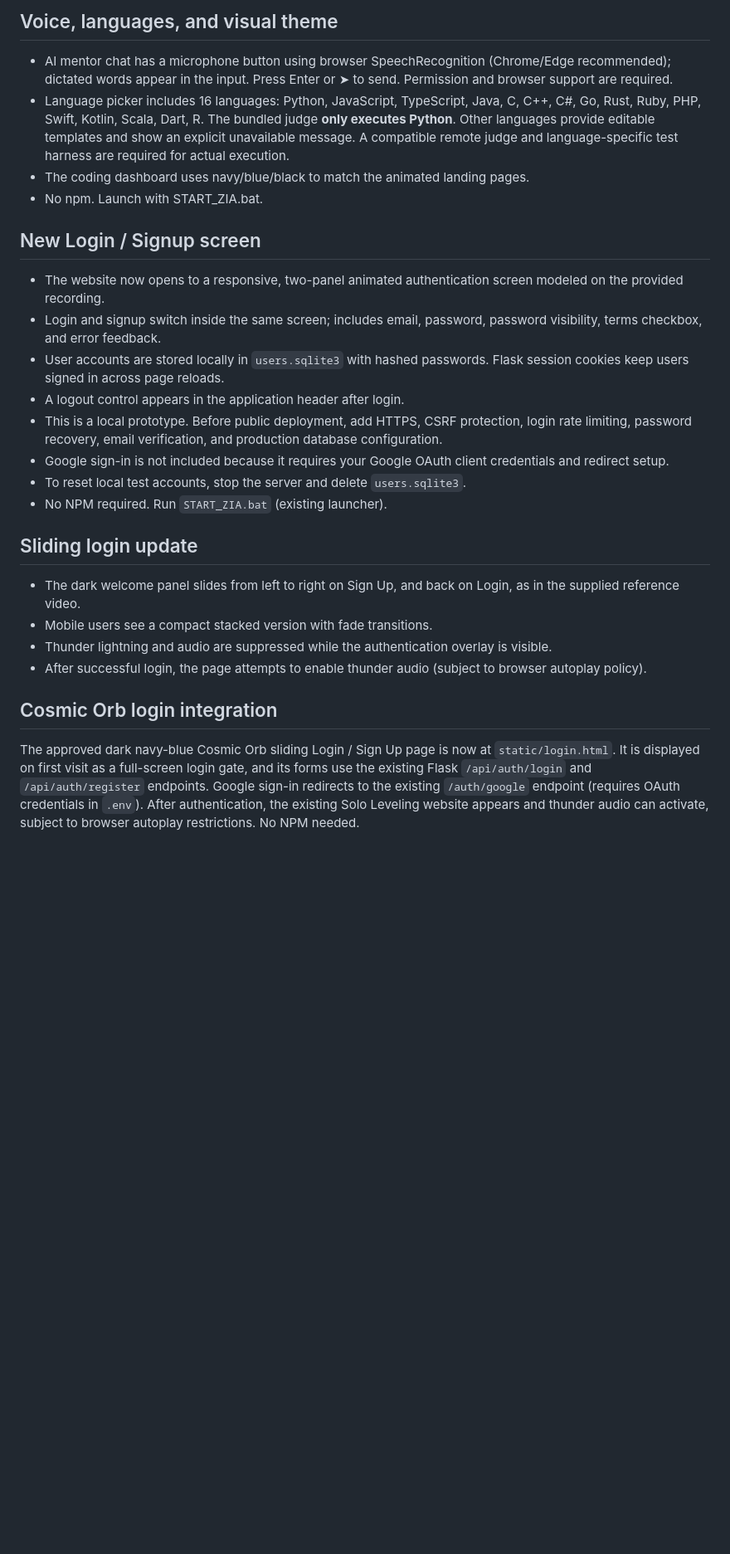
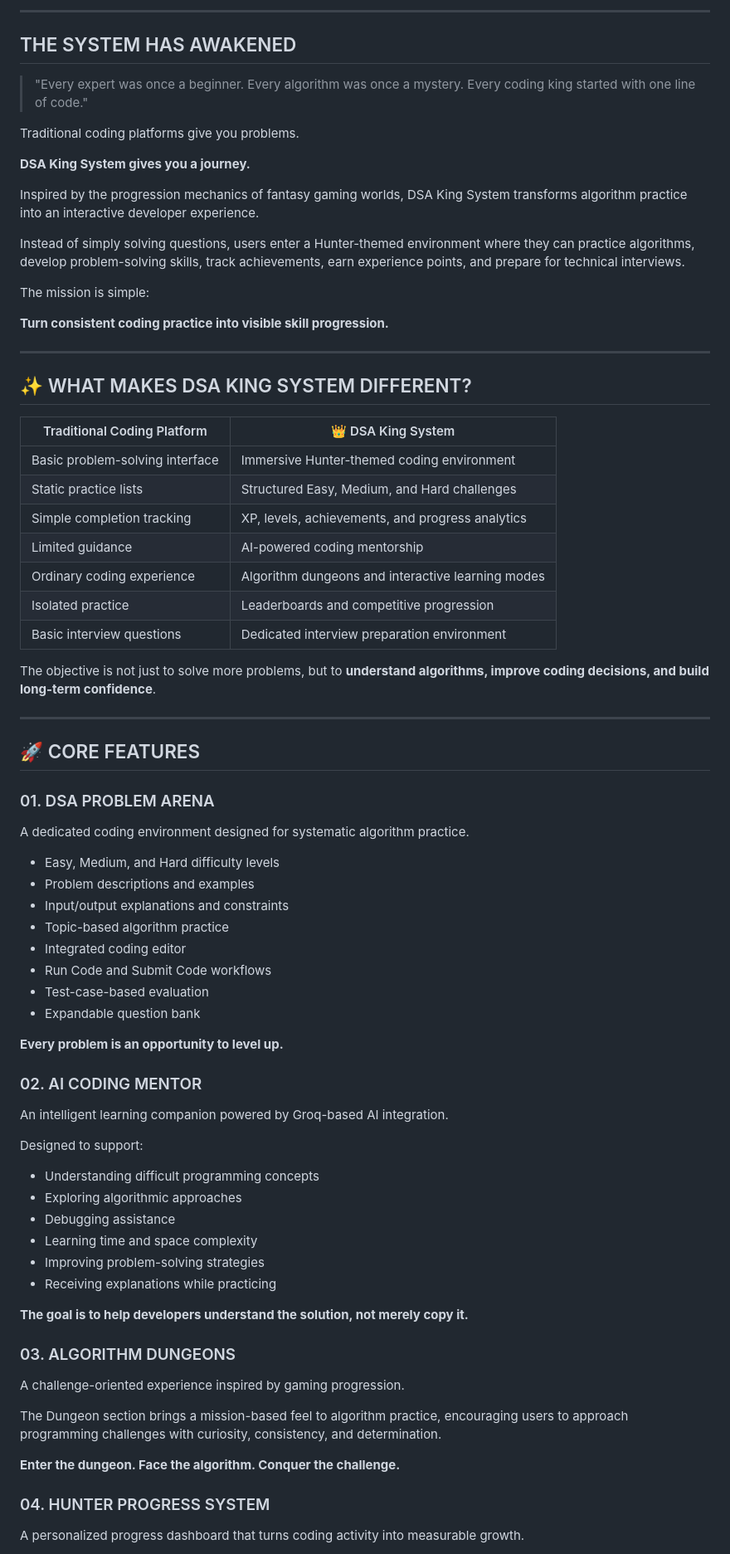
Before and after one commit to rohanbhowm25308/DSA-King-System, a Markdown page: README.md, the part around one of its changes. Shown at 83% size. GitHub-like rendering; blank space fills up the shorter version.

Commit message:
Revise README for improved clarity and structure
Updated the README to enhance clarity and organization, including new sections on features, installation, and developer information.

```diff
--- a/README.md
+++ b/README.md
@@ -50,26 +38,81 @@ The site is not completely installation-free: Python 3 and initial Python depend
 
-## Voice, languages, and visual theme
-- AI mentor chat has a microphone button using browser SpeechRecognition (Chrome/Edge recommended); dictated words appear in the input. Press Enter or ➤ to send. Permission and browser support are required.
-- Language picker includes 16 languages: Python, JavaScript, TypeScript, Java, C, C++, C#, Go, Rust, Ruby, PHP, Swift, Kotlin, Scala, Dart, R. The bundled judge **only executes Python**. Other languages provide editable templates and show an explicit unavailable message. A compatible remote judge and language-specific test harness are required for actual execution.
-- The coding dashboard uses navy/blue/black to match the animated landing pages.
-- No npm. Launch with START_ZIA.bat.
+---
 
-## New Login / Signup screen
-- The website now opens to a responsive, two-panel animated authentication screen modeled on the provided recording.
-- Login and signup switch inside the same screen; includes email, password, password visibility, terms checkbox, and error feedback.
-- User accounts are stored locally in `users.sqlite3` with hashed passwords. Flask session cookies keep users signed in across page reloads.
-- A logout control appears in the application header after login.
-- This is a local prototype. Before public deployment, add HTTPS, CSRF protection, login rate limiting, password recovery, email verification, and production database configuration.
-- Google sign-in is not included because it requires your Google OAuth client credentials and redirect setup.
-- To reset local test accounts, stop the server and delete `users.sqlite3`.
-- No NPM required. Run `START_ZIA.bat` (existing launcher).
+##  THE SYSTEM HAS AWAKENED
 
-## Sliding login update
-- The dark welcome panel slides from left to right on Sign Up, and back on Login, as in the supplied reference video.
-- Mobile users see a compact stacked version with fade transitions.
-- Thunder lightning and audio are suppressed while the authentication overlay is visible.
-- After successful login, the page attempts to enable thunder audio (subject to browser autoplay policy).
+> "Every expert was once a beginner. Every algorithm was once a mystery. Every coding king started with one line of code."
 
+Traditional coding platforms give you problems.
 
-## Cosmic Orb login integration
-The approved dark navy-blue Cosmic Orb sliding Login / Sign Up page is now at `static/login.html`. It is displayed on first visit as a full-screen login gate, and its forms use the existing Flask `/api/auth/login` and `/api/auth/register` endpoints. Google sign-in redirects to the existing `/auth/google` endpoint (requires OAuth credentials in `.env`). After authentication, the existing Solo Leveling website appears and thunder audio can activate, subject to browser autoplay restrictions. No NPM needed.
+**DSA King System gives you a journey.**
+
+Inspired by the progression mechanics of fantasy gaming worlds, DSA King System transforms algorithm practice into an interactive developer experience.
+
+Instead of simply solving questions, users enter a Hunter-themed environment where they can practice algorithms, develop problem-solving skills, track achievements, earn experience points, and prepare for technical interviews.
+
+The mission is simple:
+
+**Turn consistent coding practice into visible skill progression.**
+
+---
+
+## ✨ WHAT MAKES DSA KING SYSTEM DIFFERENT?
+
+| Traditional Coding Platform | 👑 DSA King System |
+|---|---|
+| Basic problem-solving interface | Immersive Hunter-themed coding environment |
+| Static practice lists | Structured Easy, Medium, and Hard challenges |
+| Simple completion tracking | XP, levels, achievements, and progress analytics |
+| Limited guidance | AI-powered coding mentorship |
+| Ordinary coding experience | Algorithm dungeons and interactive learning modes |
+| Isolated practice | Leaderboards and competitive progression |
+| Basic interview questions | Dedicated interview preparation environment |
+
+The objective is not just to solve more problems, but to **understand algorithms, improve coding decisions, and build long-term confidence**.
+
+---
+
+## 🚀 CORE FEATURES
+
+###  01. DSA PROBLEM ARENA
+
+A dedicated coding environment designed for systematic algorithm practice.
+
+- Easy, Medium, and Hard difficulty levels
+- Problem descriptions and examples
+- Input/output explanations and constraints
+- Topic-based algorithm practice
+- Integrated coding editor
+- Run Code and Submit Code workflows
+- Test-case-based evaluation
+- Expandable question bank
+
+**Every problem is an opportunity to level up.**
+
+###  02. AI CODING MENTOR
+
+An intelligent learning companion powered by Groq-based AI integration.
+
+Designed to support:
+
+- Understanding difficult programming concepts
+- Exploring algorithmic approaches
+- Debugging assistance
+- Learning time and space complexity
+- Improving problem-solving strategies
+- Receiving explanations while practicing
+
+**The goal is to help developers understand the solution, not merely copy it.**
+
+###  03. ALGORITHM DUNGEONS
+
+A challenge-oriented experience inspired by gaming progression.
+
+The Dungeon section brings a mission-based feel to algorithm practice, encouraging users to approach programming challenges with curiosity, consistency, and determination.
+
+**Enter the dungeon. Face the algorithm. Conquer the challenge.**
+
+###  04. HUNTER PROGRESS SYSTEM
+
+A personalized progress dashboard that turns coding activity into measurable growth.
+
```
Also changed, not shown: other parts of README.md (+302 -33 lines).
